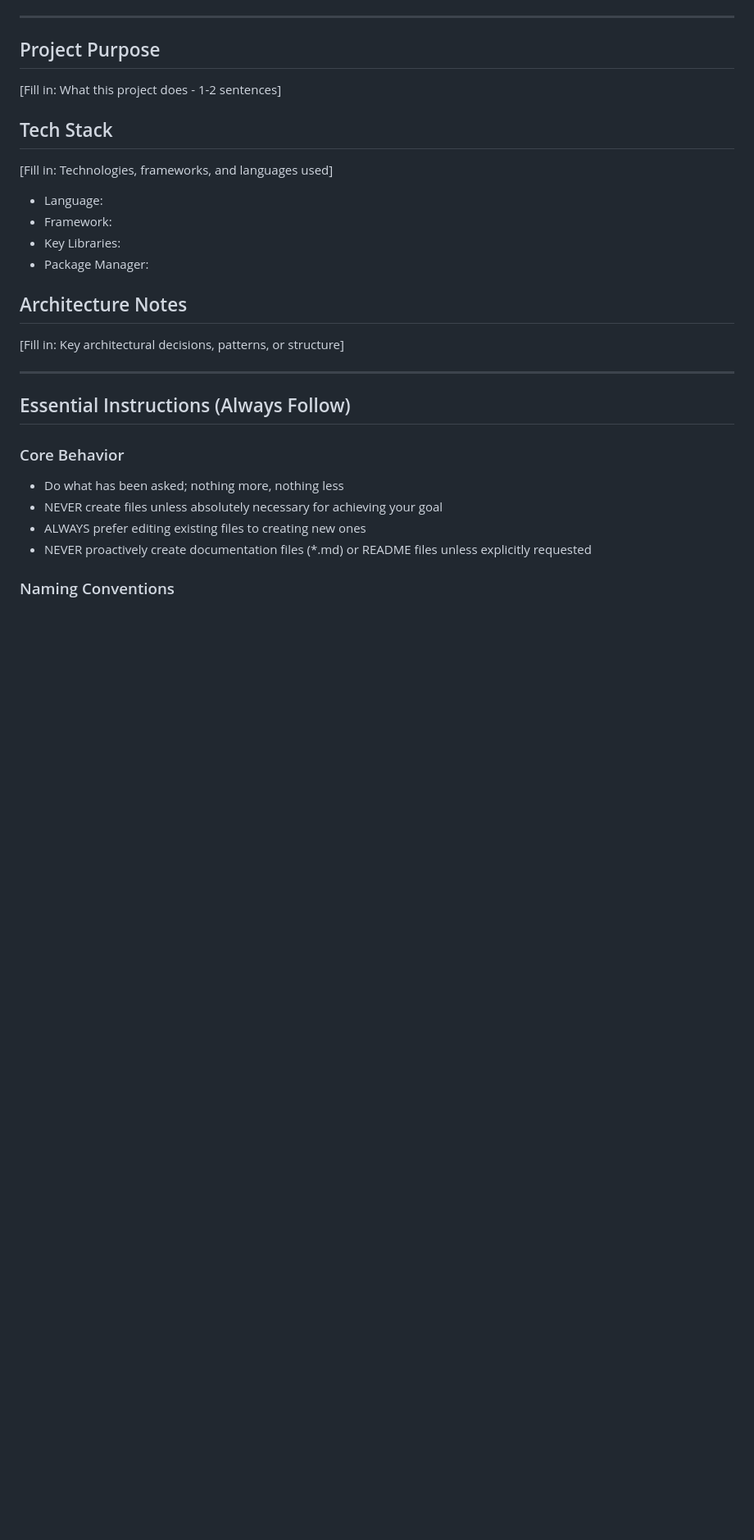
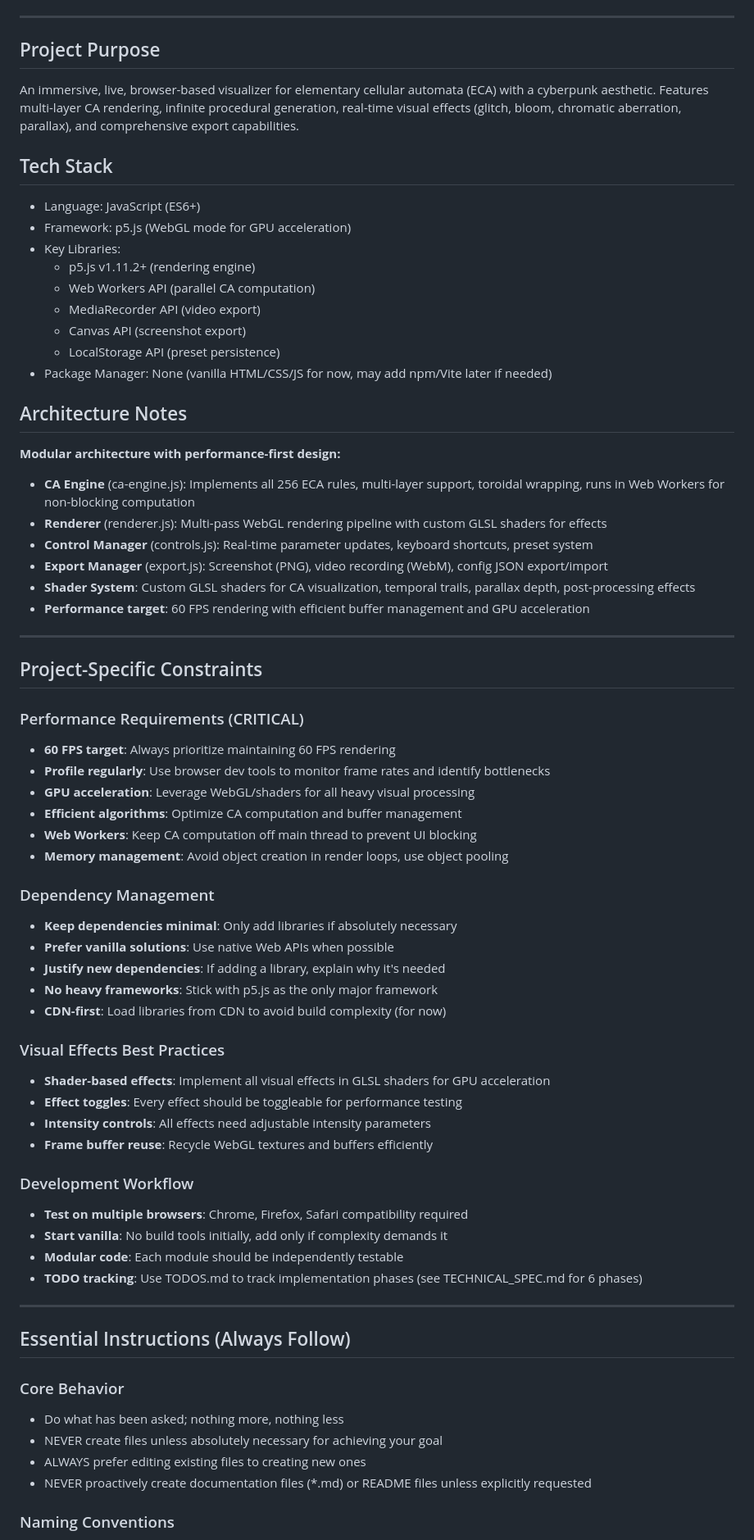
Before and after one commit to AutumnsGrove/ElementaryCAVisualizer, a Markdown page: CLAUDE.md, the part around one of its changes. Shown at 82% size. Drawn GitHub-style; blank space fills up the shorter version.

```diff
--- a/TEMPLATE_CLAUDE.md
+++ b/CLAUDE.md
@@ -5,17 +5,58 @@
 ---
 
 ## Project Purpose
-[Fill in: What this project does - 1-2 sentences]
+An immersive, live, browser-based visualizer for elementary cellular automata (ECA) with a cyberpunk aesthetic. Features multi-layer CA rendering, infinite procedural generation, real-time visual effects (glitch, bloom, chromatic aberration, parallax), and comprehensive export capabilities.
 
 ## Tech Stack
-[Fill in: Technologies, frameworks, and languages used]
-- Language:
-- Framework:
+- Language: JavaScript (ES6+)
+- Framework: p5.js (WebGL mode for GPU acceleration)
 - Key Libraries:
-- Package Manager:
+  - p5.js v1.11.2+ (rendering engine)
+  - Web Workers API (parallel CA computation)
+  - MediaRecorder API (video export)
+  - Canvas API (screenshot export)
+  - LocalStorage API (preset persistence)
+- Package Manager: None (vanilla HTML/CSS/JS for now, may add npm/Vite later if needed)
 
 ## Architecture Notes
-[Fill in: Key architectural decisions, patterns, or structure]
+**Modular architecture with performance-first design:**
+- **CA Engine** (ca-engine.js): Implements all 256 ECA rules, multi-layer support, toroidal wrapping, runs in Web Workers for non-blocking computation
+- **Renderer** (renderer.js): Multi-pass WebGL rendering pipeline with custom GLSL shaders for effects
+- **Control Manager** (controls.js): Real-time parameter updates, keyboard shortcuts, preset system
+- **Export Manager** (export.js): Screenshot (PNG), video recording (WebM), config JSON export/import
+- **Shader System**: Custom GLSL shaders for CA visualization, temporal trails, parallax depth, post-processing effects
+- **Performance target**: 60 FPS rendering with efficient buffer management and GPU acceleration
+
+---
+
+## Project-Specific Constraints
+
+### Performance Requirements (CRITICAL)
+- **60 FPS target**: Always prioritize maintaining 60 FPS rendering
+- **Profile regularly**: Use browser dev tools to monitor frame rates and identify bottlenecks
+- **GPU acceleration**: Leverage WebGL/shaders for all heavy visual processing
+- **Efficient algorithms**: Optimize CA computation and buffer management
+- **Web Workers**: Keep CA computation off main thread to prevent UI blocking
+- **Memory management**: Avoid object creation in render loops, use object pooling
+
+### Dependency Management
+- **Keep dependencies minimal**: Only add libraries if absolutely necessary
+- **Prefer vanilla solutions**: Use native Web APIs when possible
+- **Justify new dependencies**: If adding a library, explain why it's needed
+- **No heavy frameworks**: Stick with p5.js as the only major framework
+- **CDN-first**: Load libraries from CDN to avoid build complexity (for now)
+
+### Visual Effects Best Practices
+- **Shader-based effects**: Implement all visual effects in GLSL shaders for GPU acceleration
+- **Effect toggles**: Every effect should be toggleable for performance testing
+- **Intensity controls**: All effects need adjustable intensity parameters
+- **Frame buffer reuse**: Recycle WebGL textures and buffers efficiently
+
+### Development Workflow
+- **Test on multiple browsers**: Chrome, Firefox, Safari compatibility required
+- **Start vanilla**: No build tools initially, add only if complexity demands it
+- **Modular code**: Each module should be independently testable
+- **TODO tracking**: Use TODOS.md to track implementation phases (see TECHNICAL_SPEC.md for 6 phases)
 
 ---
 
```
Also changed, not shown: other parts of CLAUDE.md (+42 -1 lines).
